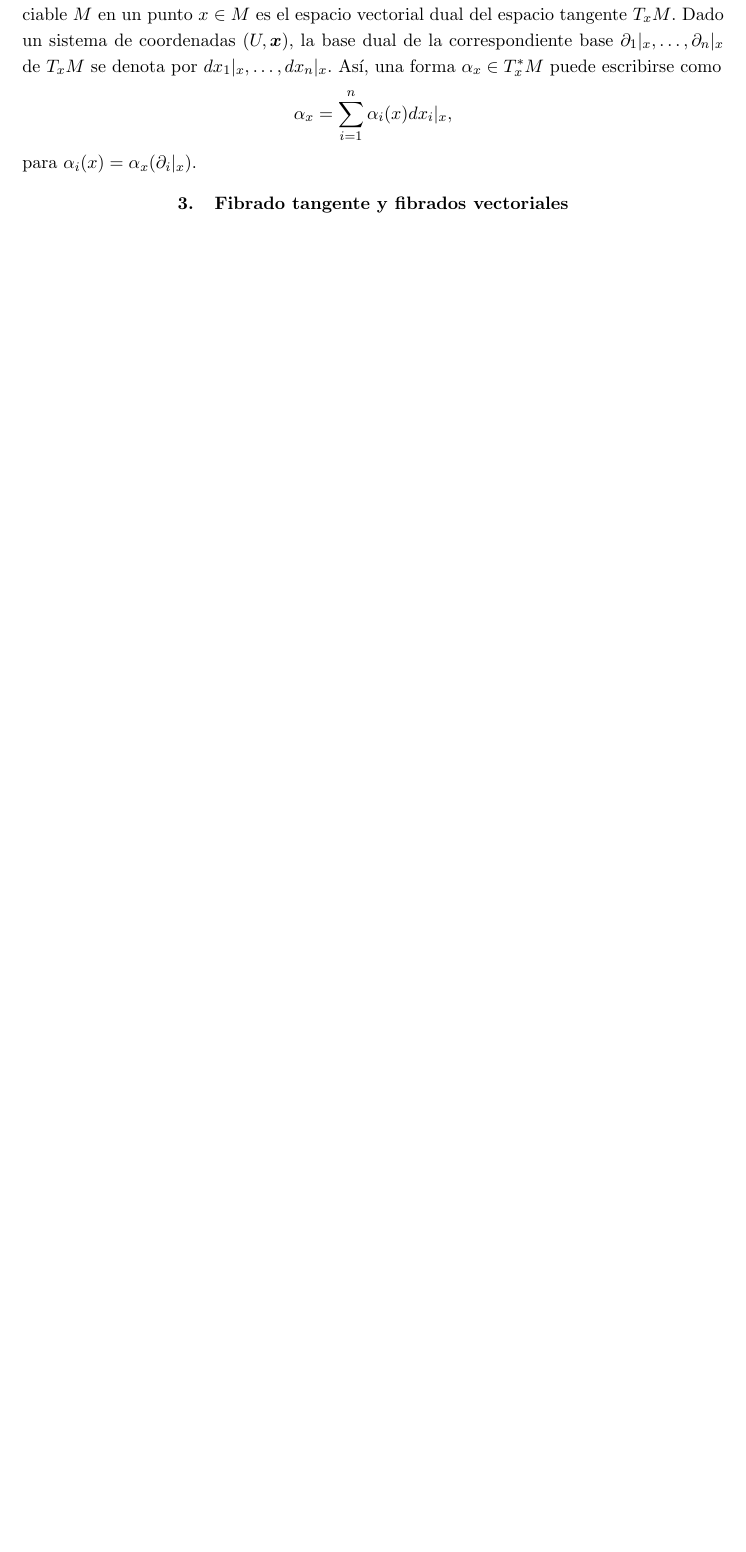
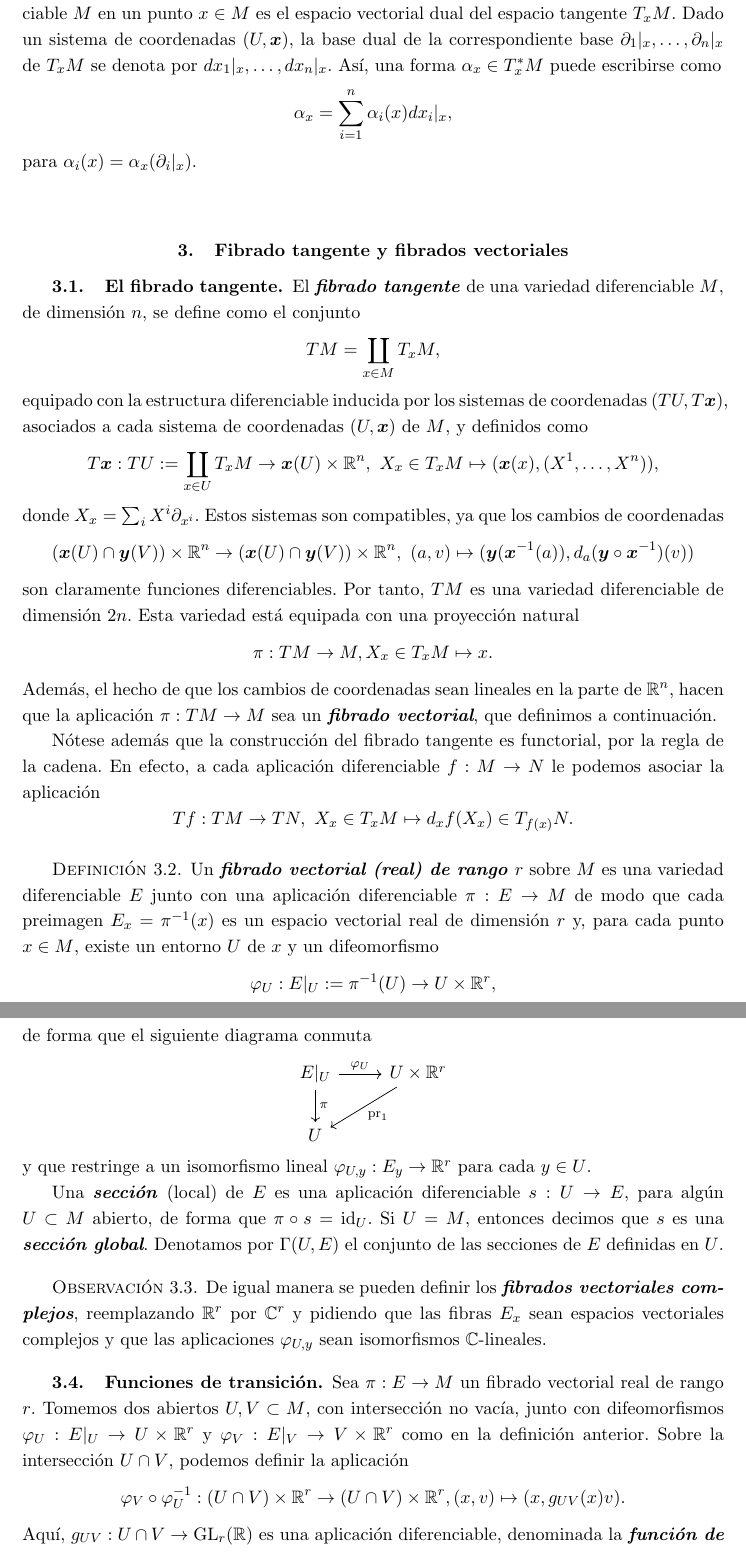
Before and after one commit to guillegran/geodif, a LaTeX book (geodif_notas.tex): part of page 15 of 101 before the commit and two parts of pages 15 and 16 of 103 after it, the two joined at a grey line, cut so that both start at the same text, the shorter picture padded with empty space. Compiled offline with pdfLaTeX.

Commit message:
26.8.2026.2

```diff
--- a/geodif_notas.tex
+++ b/geodif_notas.tex
@@ -325,4 +325,55 @@ para $\alpha_i(x)=\alpha_x(\partial_i|_x)$.
 
 
 \section{Fibrado tangente y fibrados vectoriales}
-a
+\subsection{El fibrado tangente} El \emph{fibrado tangente} de una variedad diferenciable $M$, de dimensión $n$, se define como el conjunto
+\begin{equation*}
+TM = \coprod_{x\in M} T_xM,
+\end{equation*}
+equipado con la estructura diferenciable inducida por los sistemas de coordenadas $(TU,T\bm{x})$, asociados a cada sistema de coordenadas $(U,\bm{x})$ de $M$, y definidos como
+\begin{equation*}
+T\bm{x}: TU:=\coprod_{x\in U} T_xM \rightarrow \bm{x}(U) \times \RR^n,\  X_x \in T_x M \mapsto (\bm{x}(x),(X^1,\dots,X^n)),
+\end{equation*}
+donde $X_x=\sum_i X^i \partial_{x^i}$. Estos sistemas son compatibles, ya que los cambios de coordenadas
+\begin{equation*}
+(\bm{x}(U) \cap \bm{y}(V)) \times \RR^n \rightarrow (\bm{x}(U) \cap \bm{y}(V)) \times \RR^n, \  (a,v) \mapsto (\bm{y}(\bm{x}^{-1}(a)), d_a (\bm{y}\circ \bm{x}^{-1})(v))
+\end{equation*}
+son claramente funciones diferenciables. Por tanto, $TM$ es una variedad diferenciable de dimensión $2n$. Esta variedad está equipada con una proyección natural
+\begin{equation*}
+\pi: TM \rightarrow M, X_x \in T_xM \mapsto x.
+\end{equation*}
+Además, el hecho de que los cambios de coordenadas sean lineales en la parte de $\RR^n$, hacen que la aplicación $\pi:TM\rightarrow M$ sea un \emph{fibrado vectorial}, que definimos a continuación.
+
+Nótese además que la construcción del fibrado tangente es functorial, por la regla de la cadena. En efecto, a cada aplicación diferenciable $f:M\rightarrow N$ le podemos asociar la aplicación
+\begin{equation*}
+Tf: TM \rightarrow TN,\  X_x \in T_xM \mapsto d_xf(X_x) \in T_{f(x)}N.
+\end{equation*}
+
+
+\begin{defn}
+  Un \emph{fibrado vectorial (real) de rango $r$} sobre $M$ es una variedad diferenciable $E$ junto con una aplicación diferenciable $\pi:E\rightarrow M$ de modo que cada preimagen $E_x=\pi^{-1}(x)$ es un espacio vectorial real de dimensión $r$ y, para cada punto $x\in M$, existe un entorno $U$ de $x$ y un difeomorfismo
+  \begin{equation*}
+\varphi_U: E|_U := \pi^{-1}(U) \rightarrow U \times \RR^r,
+  \end{equation*}
+  de forma que el siguiente diagrama conmuta
+  \begin{equation*}
+      \begin{tikzcd}
+        E|_U \rar{\varphi_U} \dar{\pi} & U \times \RR^r \ar{ld}{\mathrm{pr}_1} \\
+        U &
+      \end{tikzcd}
+  \end{equation*}
+y que restringe a un isomorfismo lineal $\varphi_{U,y}:E_y \rightarrow \RR^r$ para cada $y \in U$.
+
+Una \emph{sección} (local) de $E$ es una aplicación diferenciable $s:U\rightarrow E$, para algún $U\subset M$ abierto, de forma que $\pi\circ s = \id_U$. Si $U=M$, entonces decimos que $s$ es una \emph{sección global}. Denotamos por $\Gamma(U,E)$ el conjunto de las secciones de $E$ definidas en $U$.
+\end{defn}
+
+\begin{rmk}
+De igual manera se pueden definir los \emph{fibrados vectoriales complejos}, reemplazando $\RR^r$ por $\C^r$ y pidiendo que las fibras $E_x$ sean espacios vectoriales complejos y que las aplicaciones $\varphi_{U,y}$ sean isomorfismos $\C$-lineales.
+\end{rmk}
+
+
+\subsection{Funciones de transición} Sea $\pi:E\rightarrow M$ un fibrado vectorial real de rango $r$. Tomemos dos abiertos $U,V \subset M$, con intersección no vacía, junto con difeomorfismos $\varphi_U:E|_U\rightarrow U\times \RR^r$ y $\varphi_V:E|_V\rightarrow V\times \RR^r$ como en la definición anterior. Sobre la intersección $U\cap V$, podemos definir la aplicación
+\begin{equation*}
+\varphi_V \circ \varphi_U^{-1}: (U\cap V) \times \RR^r \rightarrow (U\cap V) \times \RR^r, (x,v) \mapsto (x, g_{UV}(x)v).
+\end{equation*}
+Aquí, $g_{UV}:U\cap V \rightarrow \GL_r(\RR)$ es una aplicación diferenciable, denominada la \emph{función de transición}. Sobre intersecciones triples $U\cap V \cap W$, las funciones de transición cumplen la \emph{condición de cociclo}
+\begin{equation*}
```
Also changed, not shown: geodif_notas.tex (15 more changed lines).
